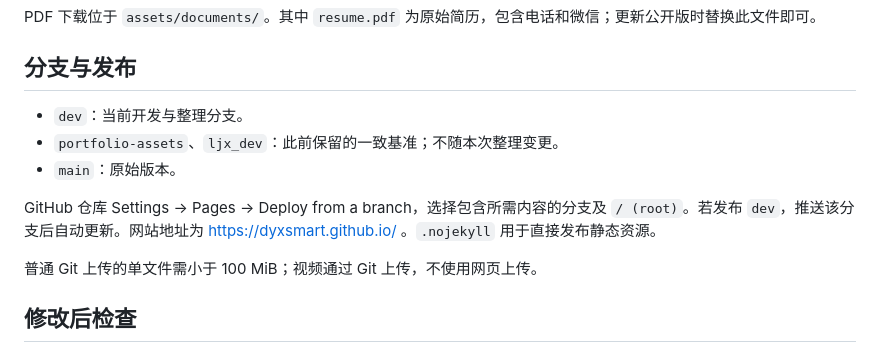
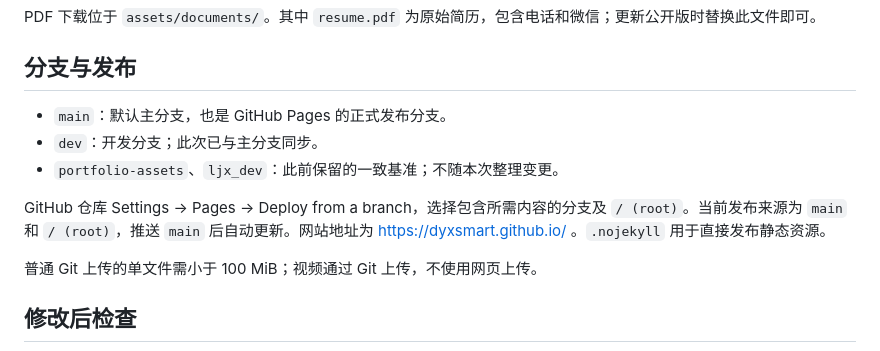
Before and after one commit to dyxsmart/dyxsmart.github.io, a Markdown page: README.md, the part around the change. Rendered like a GitHub page.

Commit message:
Document main as the production publishing branch

```diff
--- a/README.md
+++ b/README.md
@@ -32,11 +32,11 @@ PDF 下载位于 `assets/documents/`。其中 `resume.pdf` 为原始简历，包
 
 ## 分支与发布
 
-- `dev`：当前开发与整理分支。
+- `main`：默认主分支，也是 GitHub Pages 的正式发布分支。
+- `dev`：开发分支；此次已与主分支同步。
 - `portfolio-assets`、`ljx_dev`：此前保留的一致基准；不随本次整理变更。
-- `main`：原始版本。
 
-GitHub 仓库 Settings → Pages → Deploy from a branch，选择包含所需内容的分支及 `/ (root)`。若发布 `dev`，推送该分支后自动更新。网站地址为 https://dyxsmart.github.io/ 。`.nojekyll` 用于直接发布静态资源。
+GitHub 仓库 Settings → Pages → Deploy from a branch，选择包含所需内容的分支及 `/ (root)`。当前发布来源为 `main` 和 `/ (root)`，推送 `main` 后自动更新。网站地址为 https://dyxsmart.github.io/ 。`.nojekyll` 用于直接发布静态资源。
 
 普通 Git 上传的单文件需小于 100 MiB；视频通过 Git 上传，不使用网页上传。
 
```
